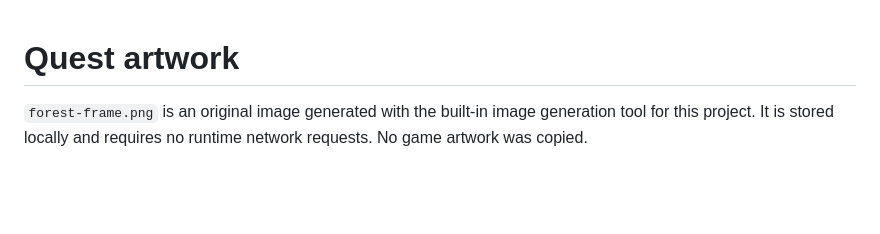
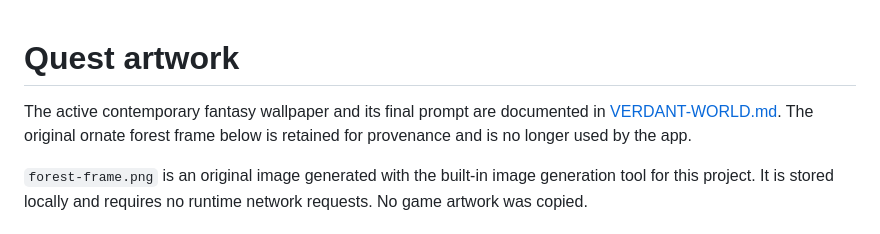
Before and after one commit to yaqyn/verdant-trials, a Markdown page: assets/ARTWORK.md, the part around the change. Rendered like a GitHub page; blank space fills up the shorter version.

```diff
--- a/assets/ARTWORK.md
+++ b/assets/ARTWORK.md
@@ -1,4 +1,6 @@
 # Quest artwork
+
+The active contemporary fantasy wallpaper and its final prompt are documented in [VERDANT-WORLD.md](VERDANT-WORLD.md). The original ornate forest frame below is retained for provenance and is no longer used by the app.
 
 `forest-frame.png` is an original image generated with the built-in image generation tool for this project. It is stored locally and requires no runtime network requests. No game artwork was copied.
 
```
Also changed, not shown: DESIGN.md (+4 -4 lines), README.md (+4 -4 lines), assets/VERDANT-WORLD.md (added, +13 -0 lines), docs/preview.png, 3 other files.
